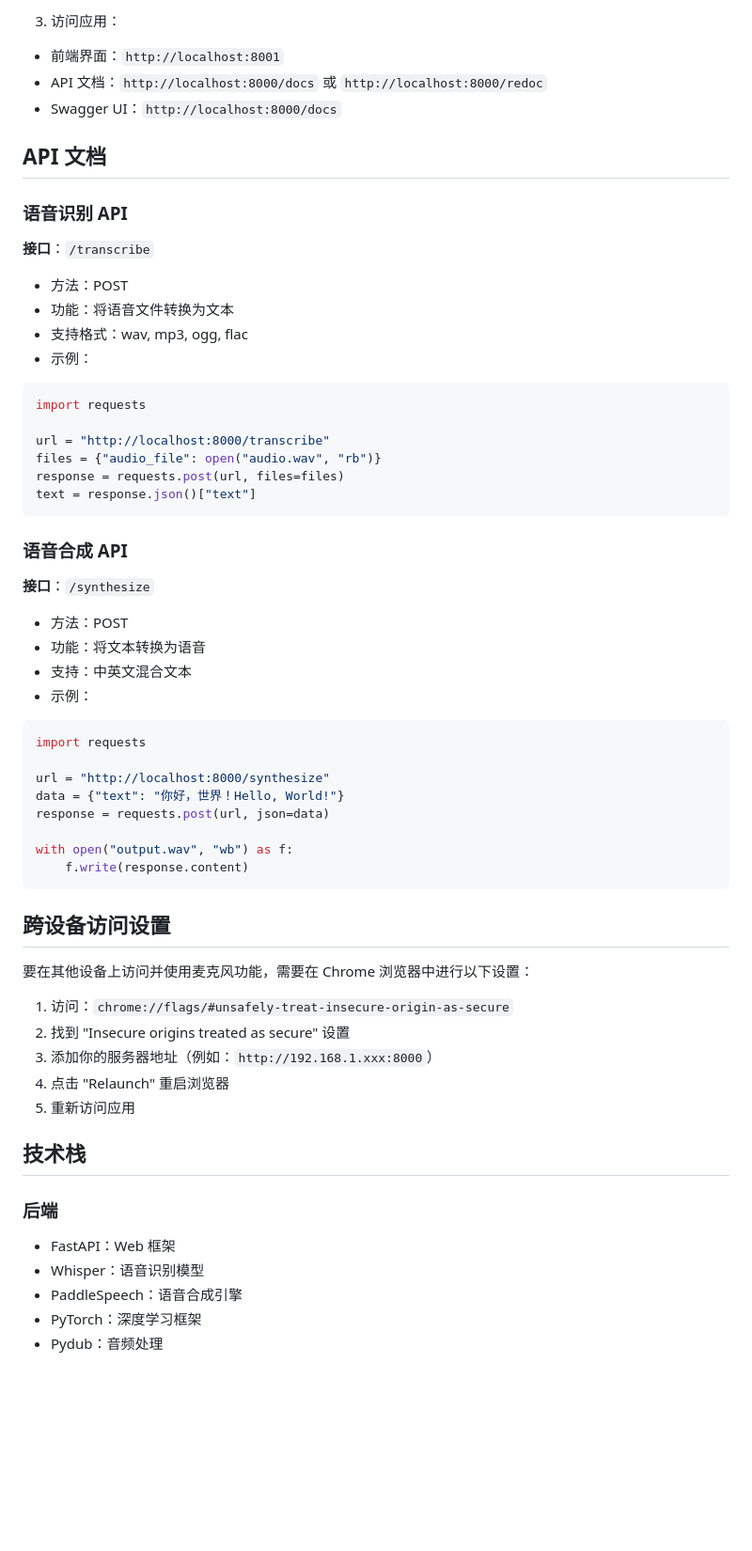
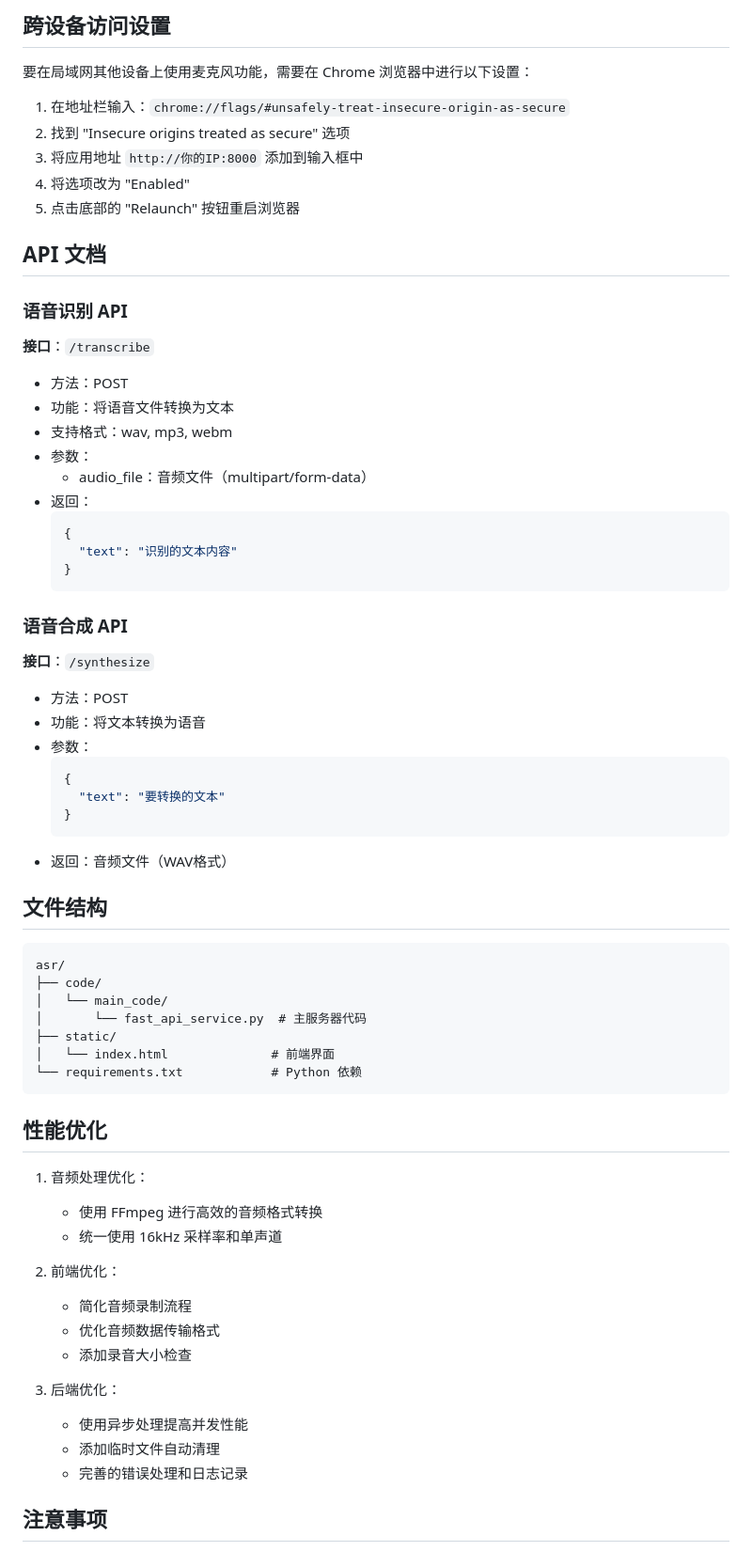
Before and after one commit to Cyan-butterfly/asr_tts_app_for_llm, a Markdown page: README.md, the part around the change printed below. Shown: that part at 94% size. GitHub-like rendering; blank space fills up the shorter version.

Commit message:
v1.04 readme更新

````diff
--- a/README.md
+++ b/README.md
@@ -56,8 +68,13 @@ python -m http.server 8001
 
-3. 访问应用：
-- 前端界面：`http://localhost:8001`
-- API 文档：`http://localhost:8000/docs` 或 `http://localhost:8000/redoc`
-- Swagger UI：`http://localhost:8000/docs`
+## 跨设备访问设置
+
+要在局域网其他设备上使用麦克风功能，需要在 Chrome 浏览器中进行以下设置：
+
+1. 在地址栏输入：`chrome://flags/#unsafely-treat-insecure-origin-as-secure`
+2. 找到 "Insecure origins treated as secure" 选项
+3. 将应用地址 `http://你的IP:8000` 添加到输入框中
+4. 将选项改为 "Enabled"
+5. 点击底部的 "Relaunch" 按钮重启浏览器
 
 ## API 文档
 
@@ -66,51 +83,56 @@ python -m http.server 8001
 **接口**：`/transcribe`
 - 方法：POST
 - 功能：将语音文件转换为文本
-- 支持格式：wav, mp3, ogg, flac
-- 示例：
-```python
-import requests
-
-url = "http://localhost:8000/transcribe"
-files = {"audio_file": open("audio.wav", "rb")}
-response = requests.post(url, files=files)
-text = response.json()["text"]
-```
+- 支持格式：wav, mp3, webm
+- 参数：
+  - audio_file：音频文件（multipart/form-data）
+- 返回：
+  ```json
+  {
+    "text": "识别的文本内容"
+  }
+  ```
 
 ### 语音合成 API
 
 **接口**：`/synthesize`
 - 方法：POST
 - 功能：将文本转换为语音
-- 支持：中英文混合文本
-- 示例：
-```python
-import requests
+- 参数：
+  ```json
+  {
+    "text": "要转换的文本"
+  }
+  ```
+- 返回：音频文件（WAV格式）
 
-url = "http://localhost:8000/synthesize"
-data = {"text": "你好，世界！Hello, World!"}
-response = requests.post(url, json=data)
+## 文件结构
 
-with open("output.wav", "wb") as f:
-    f.write(response.content)
+```
+asr/
+├── code/
+│   └── main_code/
+│       └── fast_api_service.py  # 主服务器代码
+├── static/
+│   └── index.html              # 前端界面
+└── requirements.txt            # Python 依赖
 ```
 
-## 跨设备访问设置
+## 性能优化
 
-要在其他设备上访问并使用麦克风功能，需要在 Chrome 浏览器中进行以下设置：
+1. 音频处理优化：
+   - 使用 FFmpeg 进行高效的音频格式转换
+   - 统一使用 16kHz 采样率和单声道
 
-1. 访问：`chrome://flags/#unsafely-treat-insecure-origin-as-secure`
-2. 找到 "Insecure origins treated as secure" 设置
-3. 添加你的服务器地址（例如：`http://192.168.1.xxx:8000`）
-4. 点击 "Relaunch" 重启浏览器
-5. 重新访问应用
+2. 前端优化：
+   - 简化音频录制流程
+   - 优化音频数据传输格式
+   - 添加录音大小检查
 
-## 技术栈
+3. 后端优化：
+   - 使用异步处理提高并发性能
+   - 添加临时文件自动清理
+   - 完善的错误处理和日志记录
 
-### 后端
-- FastAPI：Web 框架
-- Whisper：语音识别模型
-- PaddleSpeech：语音合成引擎
-- PyTorch：深度学习框架
-- Pydub：音频处理
+## 注意事项
 
````
Also changed, not shown: other parts of README.md (+64 -59 lines).
